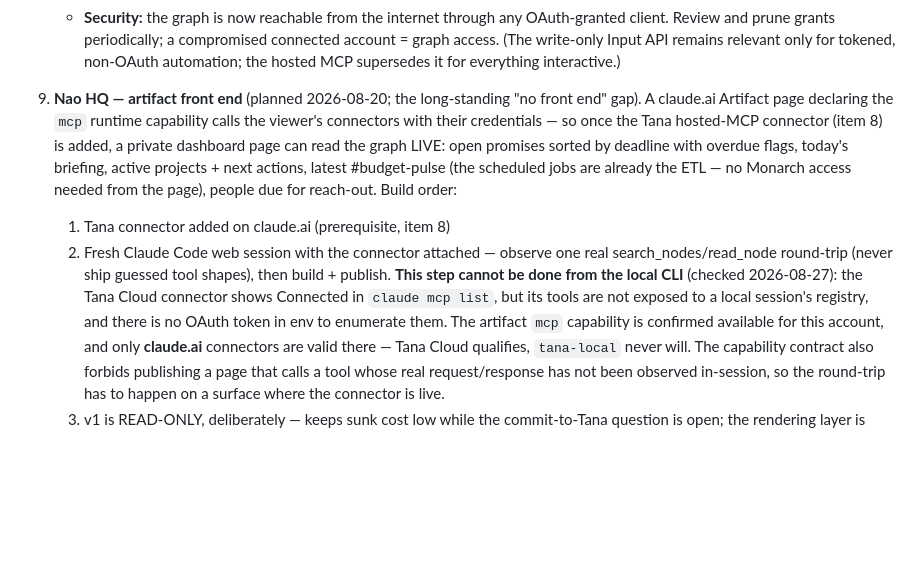
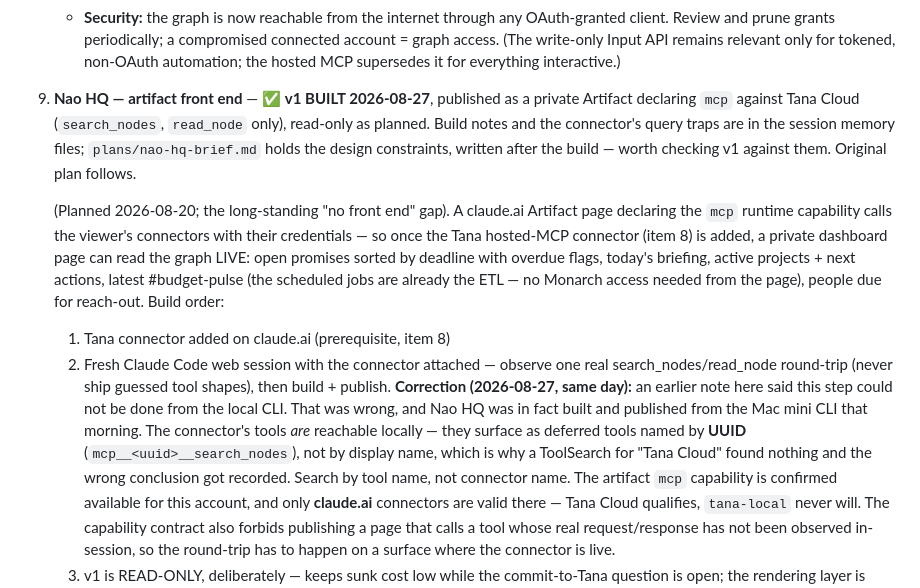
Before and after one commit to RubesWorld/Nao, a Markdown page: plans/blueprint.md, the part around the change. GitHub-like rendering; blank space fills up the shorter version.

Commit message:
Correct a wrong claim I added to the blueprint hours earlier
I recorded that Nao HQ could not be built from the local CLI because the
Tana Cloud connector's tools were not in the session registry. Nao HQ had
already been built and published from the Mac mini CLI that same morning.

The tools are reachable locally; they surface as deferred tools named by
UUID (`mcp__<uuid>__search_nodes`), not by connector display name. Searching
for "Tana Cloud" found nothing, and I read that absence as impossibility
rather than as a failed lookup.

Worth naming because it is the same failure this repo cleaned up last week:
a confident negative note in a prompt claimed Google Calendar was
unreachable from headless runs and suppressed every calendar feature for
months. A wrong "you can't" is more expensive than a wrong "you can" — it
stops anyone trying again.

Item 9 marked built, pointing at plans/nao-hq-brief.md, which was written
after the build and so is worth checking v1 against rather than treating as
the spec it was drafted as.

Co-Authored-By: Claude Opus 5 (1M context) <noreply@anthropic.com>
Claude-Session: https://claude.ai/code/session_016fiQsC7rsF41JPXDR33Z4M

```diff
--- a/plans/blueprint.md
+++ b/plans/blueprint.md
@@ -202,7 +202,14 @@ Rough priority order:
      compromised connected account = graph access.
    (The write-only Input API remains relevant only for tokened, non-OAuth
    automation; the hosted MCP supersedes it for everything interactive.)
-9. **Nao HQ — artifact front end** (planned 2026-08-20; the long-standing
+9. **Nao HQ — artifact front end** — ✅ **v1 BUILT 2026-08-27**, published as
+   a private Artifact declaring `mcp` against Tana Cloud (`search_nodes`,
+   `read_node` only), read-only as planned. Build notes and the connector's
+   query traps are in the session memory files; `plans/nao-hq-brief.md` holds
+   the design constraints, written after the build — worth checking v1
+   against them. Original plan follows.
+
+   (Planned 2026-08-20; the long-standing
    "no front end" gap). A claude.ai Artifact page declaring the `mcp`
    runtime capability calls the viewer's connectors with their credentials
    — so once the Tana hosted-MCP connector (item 8) is added, a private
@@ -215,10 +222,14 @@ Rough priority order:
    2. Fresh Claude Code web session with the connector attached — observe
       one real search_nodes/read_node round-trip (never ship guessed tool
       shapes), then build + publish.
-      **This step cannot be done from the local CLI** (checked 2026-08-27):
-      the Tana Cloud connector shows Connected in `claude mcp list`, but its
-      tools are not exposed to a local session's registry, and there is no
-      OAuth token in env to enumerate them. The artifact `mcp` capability is
+      **Correction (2026-08-27, same day):** an earlier note here said this
+      step could not be done from the local CLI. That was wrong, and Nao HQ
+      was in fact built and published from the Mac mini CLI that morning.
+      The connector's tools *are* reachable locally — they surface as
+      deferred tools named by **UUID** (`mcp__<uuid>__search_nodes`), not by
+      display name, which is why a ToolSearch for "Tana Cloud" found nothing
+      and the wrong conclusion got recorded. Search by tool name, not
+      connector name. The artifact `mcp` capability is
       confirmed available for this account, and only **claude.ai** connectors
       are valid there — Tana Cloud qualifies, `tana-local` never will. The
       capability contract also forbids publishing a page that calls a tool
```
